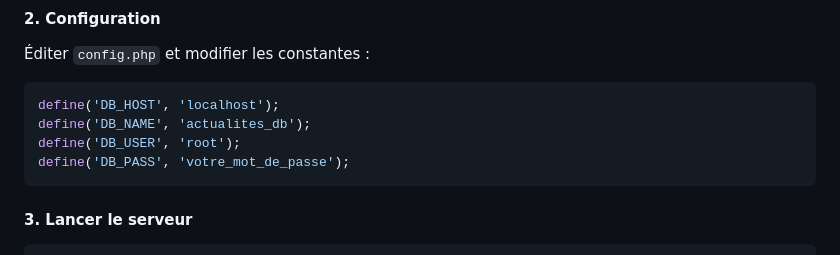
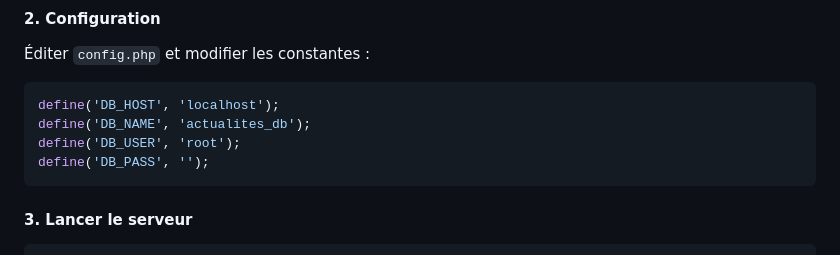
Before and after one commit to mansourlo/projet-final-backend, a Markdown page: README.md, the part around the change. Drawn GitHub-style.

Commit message:
nouveaux correctifs apportes

````diff
--- a/README.md
+++ b/README.md
@@ -21,7 +21,7 @@ mysql -u root -p < base_de_donnees.sql
 define('DB_HOST', 'localhost');
 define('DB_NAME', 'actualites_db');
 define('DB_USER', 'root');
-define('DB_PASS', 'votre_mot_de_passe');
+define('DB_PASS', '');
 ```
 
 #### 3. Lancer le serveur
````
